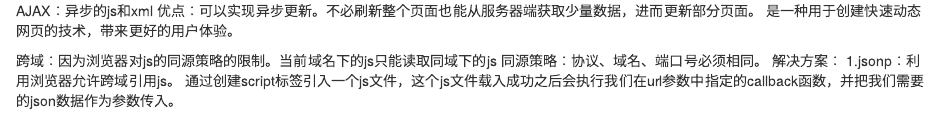
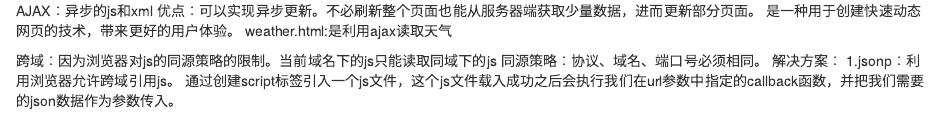
Before and after one commit to suyangshuke/notes, an R Markdown document (AJAX/README.rmd): the page in a window 1100 px wide, from its top. Rendered offline with R 4.5, knitr and Pandoc, with nearby package versions.

Commit message:
Update README.rmd

```diff
--- a/AJAX/README.rmd
+++ b/AJAX/README.rmd
@@ -1,7 +1,7 @@
 AJAX：异步的js和xml
 优点：可以实现异步更新。不必刷新整个页面也能从服务器端获取少量数据，进而更新部分页面。
 是一种用于创建快速动态网页的技术，带来更好的用户体验。
-
+weather.html:是利用ajax读取天气
 
 跨域：因为浏览器对js的同源策略的限制。当前域名下的js只能读取同域下的js
 同源策略：协议、域名、端口号必须相同。
```
